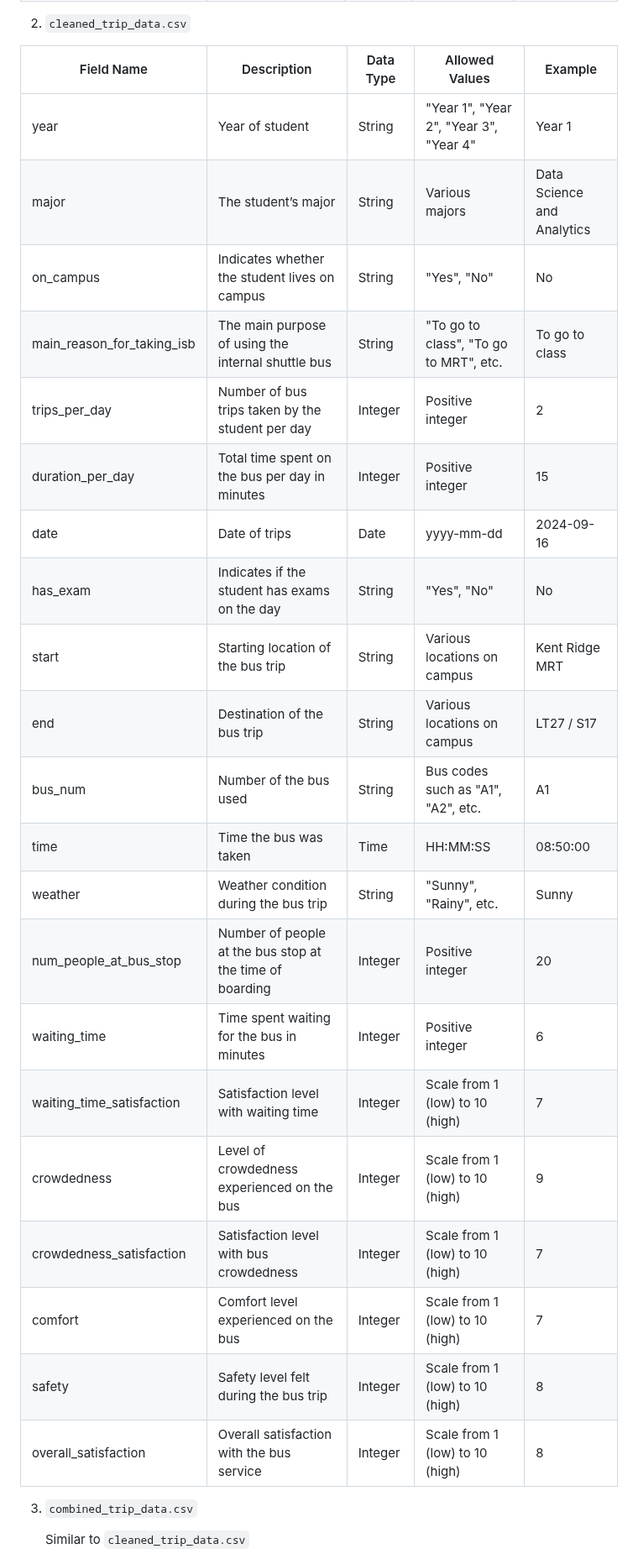
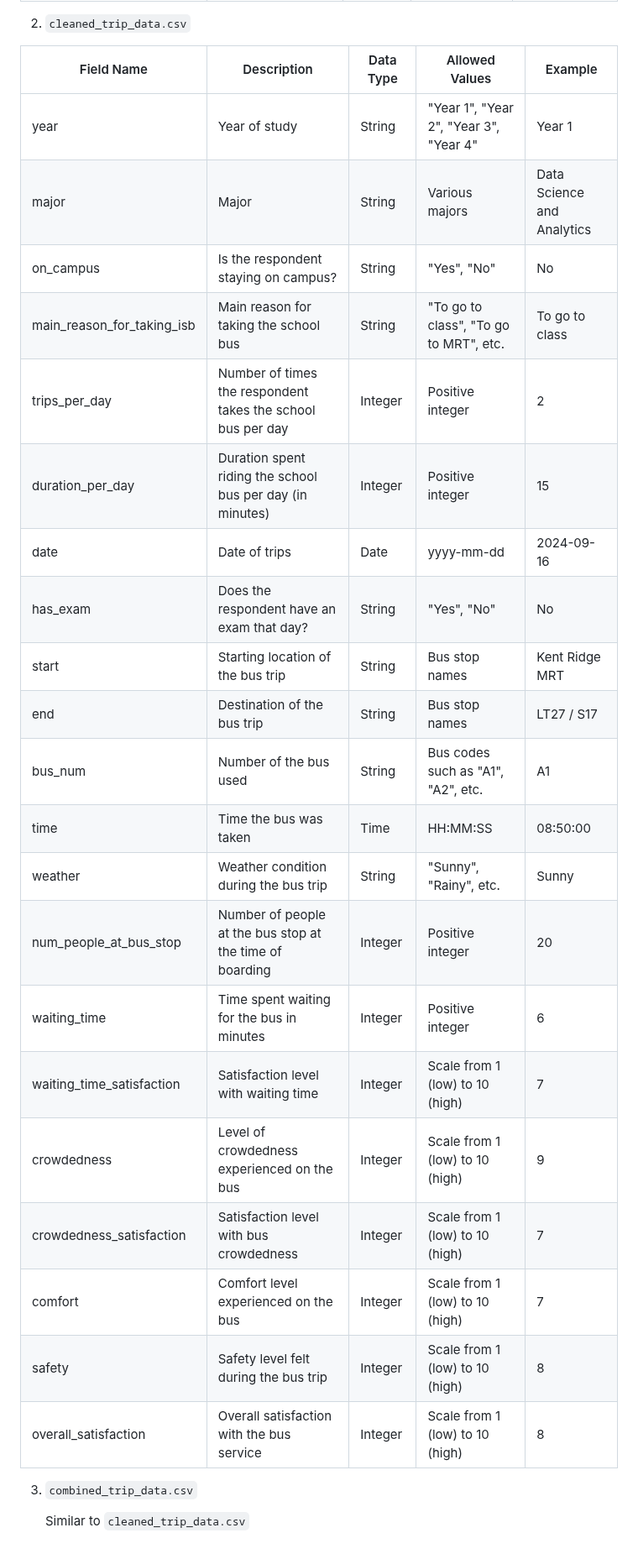
Before and after one commit to chiabingxuan/DSA3101-Group-Project, a Markdown page: README.md, the part around one of its changes. Shown at 84% size. Rendered like a GitHub page.

Commit message:
Edited Data Dictionary

```diff
--- a/README.md
+++ b/README.md
@@ -237,29 +237,29 @@ From our survey, we are able to obtain tabular data in the form of a CSV file, `
 
 2. `cleaned_trip_data.csv`
 
-| Field Name                 | Description                                              | Data Type | Allowed Values                         | Example                    |
-| -------------------------- | -------------------------------------------------------- | --------- | -------------------------------------- | -------------------------- |
-| year                       | Year of student                                          | String    | "Year 1", "Year 2", "Year 3", "Year 4" | Year 1                     |
-| major                      | The student’s major                                      | String    | Various majors                         | Data Science and Analytics |
-| on_campus                  | Indicates whether the student lives on campus            | String    | "Yes", "No"                            | No                         |
-| main_reason_for_taking_isb | The main purpose of using the internal shuttle bus       | String    | "To go to class", "To go to MRT", etc. | To go to class             |
-| trips_per_day              | Number of bus trips taken by the student per day         | Integer   | Positive integer                       | 2                          |
-| duration_per_day           | Total time spent on the bus per day in minutes           | Integer   | Positive integer                       | 15                         |
-| date                       | Date of trips                                            | Date      | yyyy-mm-dd                             | 2024-09-16                 |
-| has_exam                   | Indicates if the student has exams on the day            | String    | "Yes", "No"                            | No                         |
-| start                      | Starting location of the bus trip                        | String    | Various locations on campus            | Kent Ridge MRT             |
-| end                        | Destination of the bus trip                              | String    | Various locations on campus            | LT27 / S17                 |
-| bus_num                    | Number of the bus used                                   | String    | Bus codes such as "A1", "A2", etc.     | A1                         |
-| time                       | Time the bus was taken                                   | Time      | HH:MM:SS                               | 08:50:00                   |
-| weather                    | Weather condition during the bus trip                    | String    | "Sunny", "Rainy", etc.                 | Sunny                      |
-| num_people_at_bus_stop     | Number of people at the bus stop at the time of boarding | Integer   | Positive integer                       | 20                         |
-| waiting_time               | Time spent waiting for the bus in minutes                | Integer   | Positive integer                       | 6                          |
-| waiting_time_satisfaction  | Satisfaction level with waiting time                     | Integer   | Scale from 1 (low) to 10 (high)        | 7                          |
-| crowdedness                | Level of crowdedness experienced on the bus              | Integer   | Scale from 1 (low) to 10 (high)        | 9                          |
-| crowdedness_satisfaction   | Satisfaction level with bus crowdedness                  | Integer   | Scale from 1 (low) to 10 (high)        | 7                          |
-| comfort                    | Comfort level experienced on the bus                     | Integer   | Scale from 1 (low) to 10 (high)        | 7                          |
-| safety                     | Safety level felt during the bus trip                    | Integer   | Scale from 1 (low) to 10 (high)        | 8                          |
-| overall_satisfaction       | Overall satisfaction with the bus service                | Integer   | Scale from 1 (low) to 10 (high)        | 8                          |
+| Field Name                 | Description                                                 | Data Type | Allowed Values                         | Example                    |
+| -------------------------- | ----------------------------------------------------------- | --------- | -------------------------------------- | -------------------------- |
+| year                       | Year of study                                               | String    | "Year 1", "Year 2", "Year 3", "Year 4" | Year 1                     |
+| major                      | Major                                                       | String    | Various majors                         | Data Science and Analytics |
+| on_campus                  | Is the respondent staying on campus?                        | String    | "Yes", "No"                            | No                         |
+| main_reason_for_taking_isb | Main reason for taking the school bus                       | String    | "To go to class", "To go to MRT", etc. | To go to class             |
+| trips_per_day              | Number of times the respondent takes the school bus per day | Integer   | Positive integer                       | 2                          |
+| duration_per_day           | Duration spent riding the school bus per day (in minutes)   | Integer   | Positive integer                       | 15                         |
+| date                       | Date of trips                                               | Date      | yyyy-mm-dd                             | 2024-09-16                 |
+| has_exam                   | Does the respondent have an exam that day?                  | String    | "Yes", "No"                            | No                         |
+| start                      | Starting location of the bus trip                           | String    | Bus stop names                         | Kent Ridge MRT             |
+| end                        | Destination of the bus trip                                 | String    | Bus stop names                         | LT27 / S17                 |
+| bus_num                    | Number of the bus used                                      | String    | Bus codes such as "A1", "A2", etc.     | A1                         |
+| time                       | Time the bus was taken                                      | Time      | HH:MM:SS                               | 08:50:00                   |
+| weather                    | Weather condition during the bus trip                       | String    | "Sunny", "Rainy", etc.                 | Sunny                      |
+| num_people_at_bus_stop     | Number of people at the bus stop at the time of boarding    | Integer   | Positive integer                       | 20                         |
+| waiting_time               | Time spent waiting for the bus in minutes                   | Integer   | Positive integer                       | 6                          |
+| waiting_time_satisfaction  | Satisfaction level with waiting time                        | Integer   | Scale from 1 (low) to 10 (high)        | 7                          |
+| crowdedness                | Level of crowdedness experienced on the bus                 | Integer   | Scale from 1 (low) to 10 (high)        | 9                          |
+| crowdedness_satisfaction   | Satisfaction level with bus crowdedness                     | Integer   | Scale from 1 (low) to 10 (high)        | 7                          |
+| comfort                    | Comfort level experienced on the bus                        | Integer   | Scale from 1 (low) to 10 (high)        | 7                          |
+| safety                     | Safety level felt during the bus trip                       | Integer   | Scale from 1 (low) to 10 (high)        | 8                          |
+| overall_satisfaction       | Overall satisfaction with the bus service                   | Integer   | Scale from 1 (low) to 10 (high)        | 8                          |
 
 3. `combined_trip_data.csv`
 
```
Also changed, not shown: other parts of README.md (+12 -12 lines).
